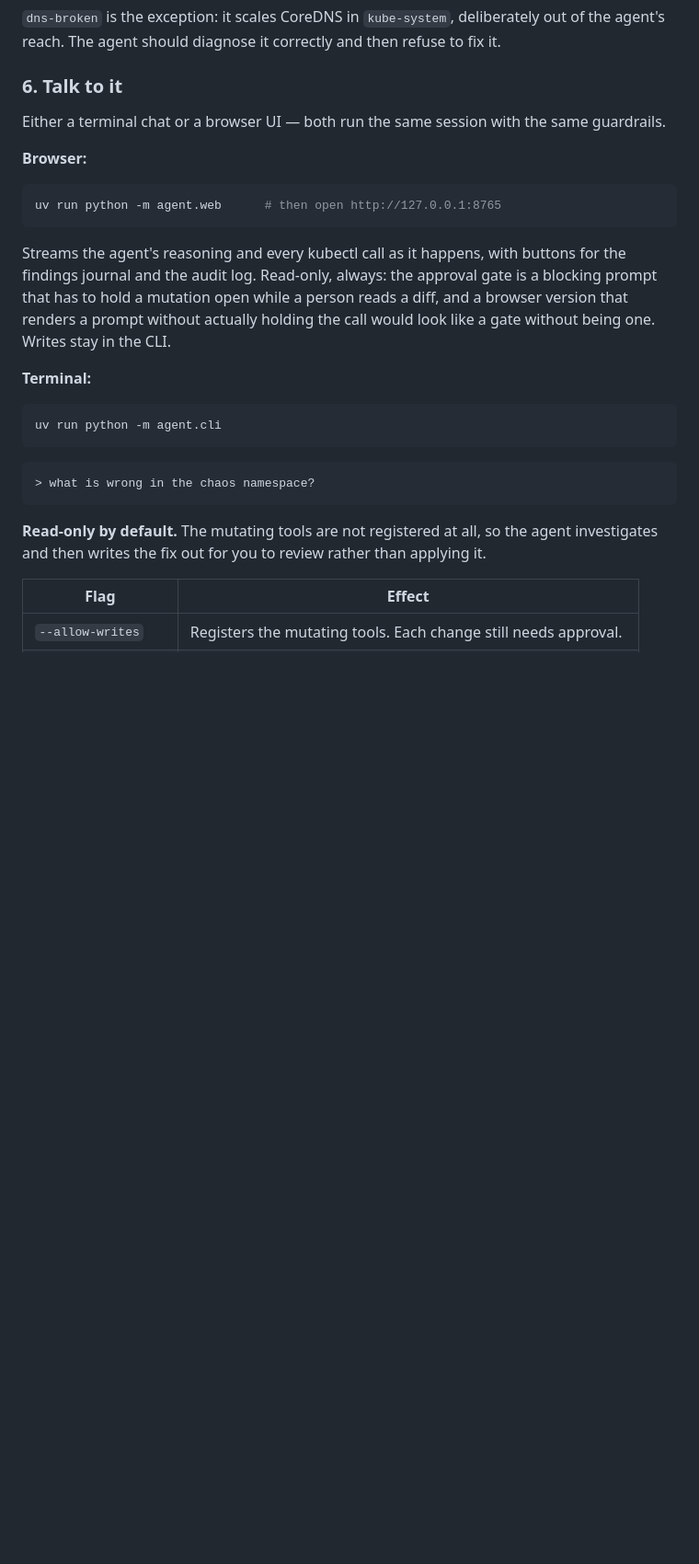
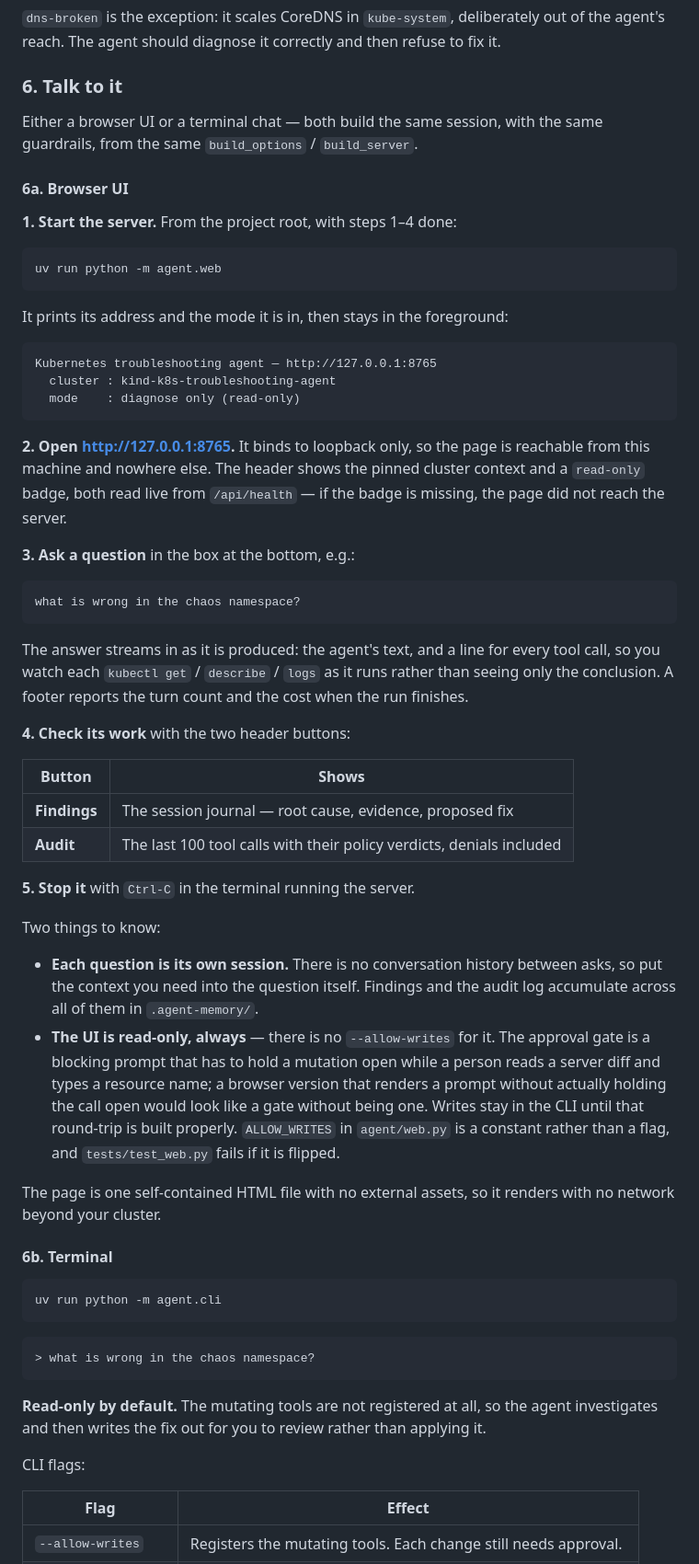
Before and after one commit to islam123786/k8s-troubleshooting-agent, a Markdown page: README.md, the part around one of its changes. Shown at 92% size. Drawn GitHub-style; blank space fills up the shorter version.

Commit message:
Update with UI Runnning instructions

````diff
--- a/README.md
+++ b/README.md
@@ -94,22 +94,67 @@ agent's reach. The agent should diagnose it correctly and then refuse to fix it.
 
 ### 6. Talk to it
 
-Either a terminal chat or a browser UI — both run the same session with the same
-guardrails.
+Either a browser UI or a terminal chat — both build the same session, with the same
+guardrails, from the same `build_options` / `build_server`.
 
-**Browser:**
+#### 6a. Browser UI
+
+**1. Start the server.** From the project root, with steps 1–4 done:
 
 ```bash
-uv run python -m agent.web      # then open http://127.0.0.1:8765
+uv run python -m agent.web
 ```
 
-Streams the agent's reasoning and every kubectl call as it happens, with buttons
-for the findings journal and the audit log. Read-only, always: the approval gate
-is a blocking prompt that has to hold a mutation open while a person reads a diff,
-and a browser version that renders a prompt without actually holding the call
-would look like a gate without being one. Writes stay in the CLI.
+It prints its address and the mode it is in, then stays in the foreground:
 
-**Terminal:**
+```
+Kubernetes troubleshooting agent — http://127.0.0.1:8765
+  cluster : kind-k8s-troubleshooting-agent
+  mode    : diagnose only (read-only)
+```
+
+**2. Open <http://127.0.0.1:8765>.** It binds to loopback only, so the page is
+reachable from this machine and nowhere else. The header shows the pinned cluster
+context and a `read-only` badge, both read live from `/api/health` — if the badge
+is missing, the page did not reach the server.
+
+**3. Ask a question** in the box at the bottom, e.g.:
+
+```
+what is wrong in the chaos namespace?
+```
+
+The answer streams in as it is produced: the agent's text, and a line for every
+tool call, so you watch each `kubectl get` / `describe` / `logs` as it runs rather
+than seeing only the conclusion. A footer reports the turn count and the cost when
+the run finishes.
+
+**4. Check its work** with the two header buttons:
+
+| Button | Shows |
+|---|---|
+| **Findings** | The session journal — root cause, evidence, proposed fix |
+| **Audit** | The last 100 tool calls with their policy verdicts, denials included |
+
+**5. Stop it** with `Ctrl-C` in the terminal running the server.
+
+Two things to know:
+
+- **Each question is its own session.** There is no conversation history between
+  asks, so put the context you need into the question itself. Findings and the audit
+  log accumulate across all of them in `.agent-memory/`.
+- **The UI is read-only, always** — there is no `--allow-writes` for it. The approval
+  gate is a blocking prompt that has to hold a mutation open while a person reads a
+  server diff and types a resource name; a browser version that renders a prompt
+  without actually holding the call open would look like a gate without being one.
+  Writes stay in the CLI until that round-trip is built properly. `ALLOW_WRITES` in
+  `agent/web.py` is a constant rather than a flag, and `tests/test_web.py` fails if
+  it is flipped.
+
+The page is one self-contained HTML file with no external assets, so it renders with
+no network beyond your cluster.
+
+#### 6b. Terminal
 
 ```bash
 uv run python -m agent.cli
@@ -121,6 +166,8 @@ uv run python -m agent.cli
 
 **Read-only by default.** The mutating tools are not registered at all, so the agent
 investigates and then writes the fix out for you to review rather than applying it.
+
+CLI flags:
 
 | Flag | Effect |
 |---|---|
````
Also changed, not shown: other parts of README.md (+2 -0 lines).
